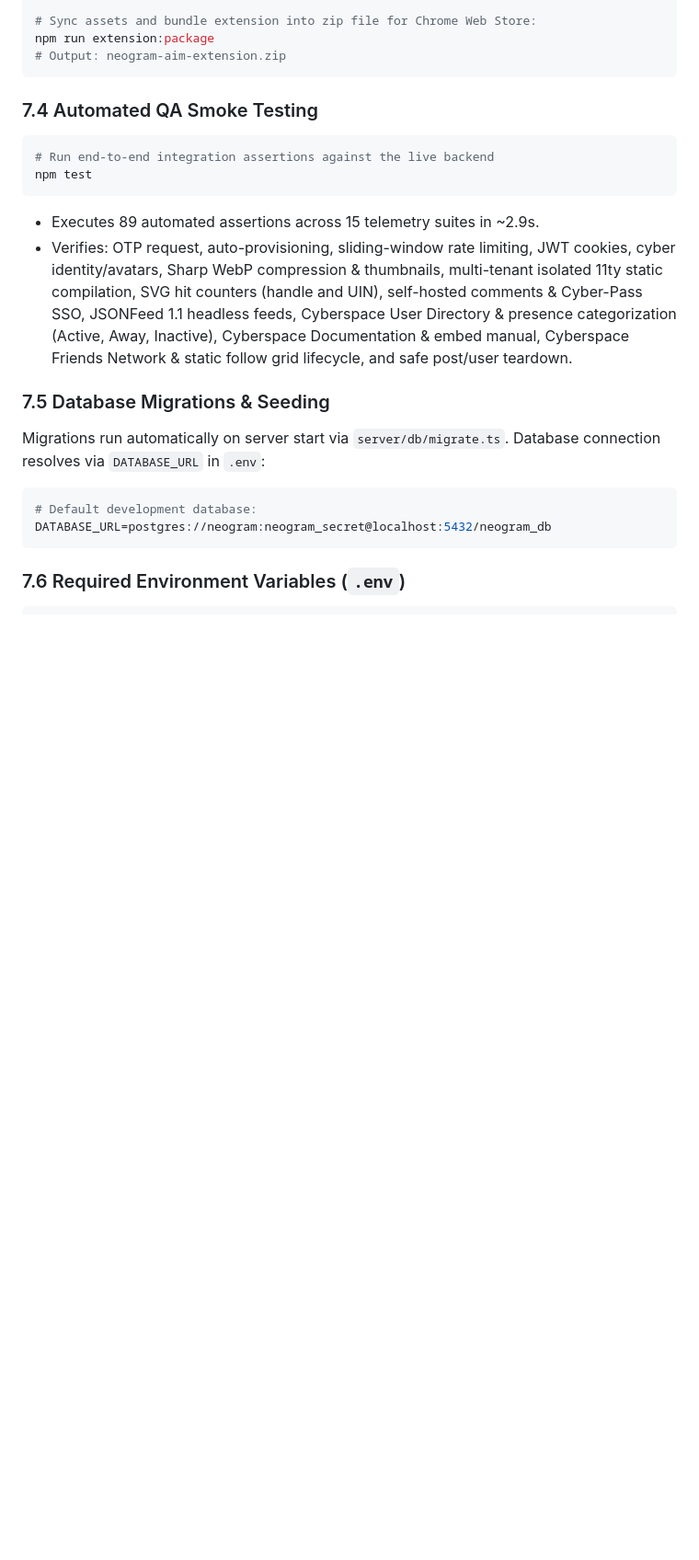
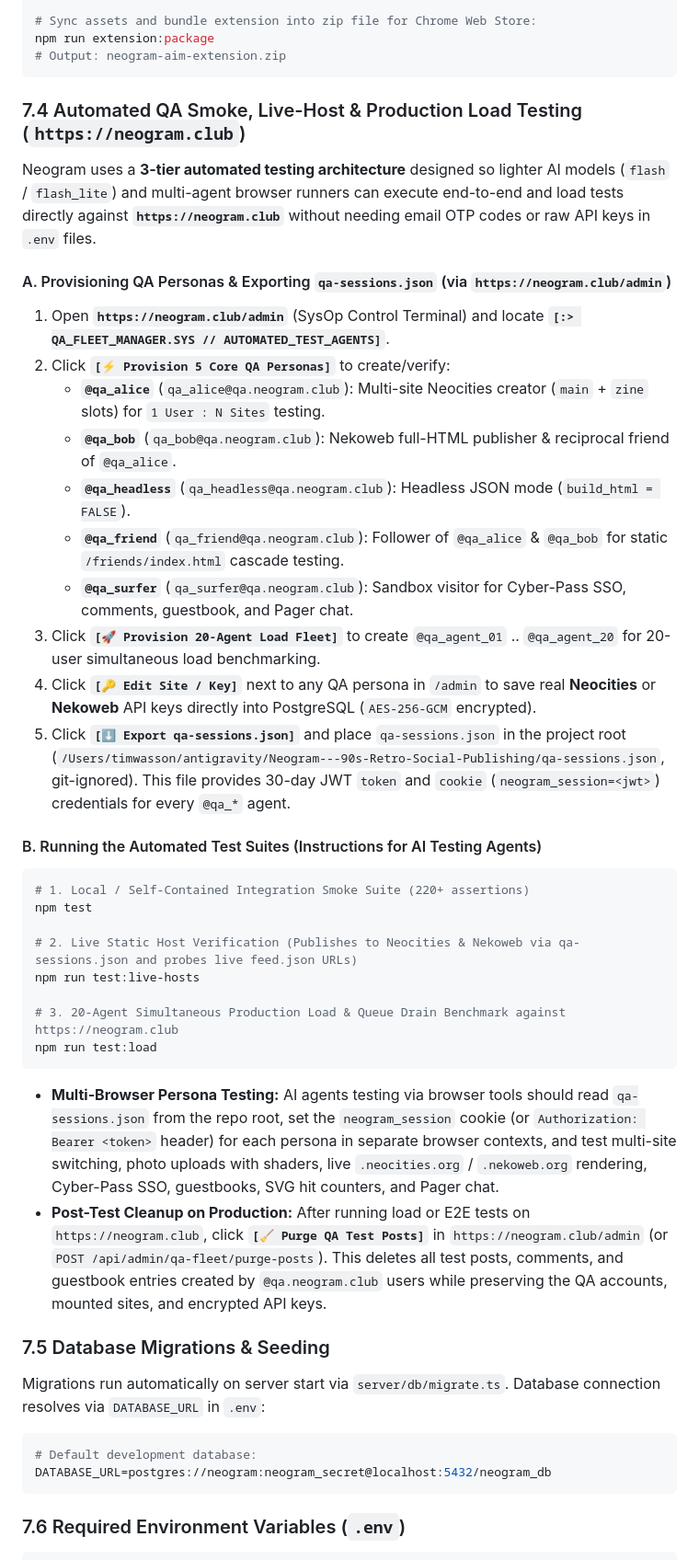
Before and after one commit to timwasson/neogram, a Markdown page: AGENTS.md, the part around the change. Shown at 92% size. GitHub-like rendering; blank space fills up the shorter version.

````diff
--- a/AGENTS.md
+++ b/AGENTS.md
@@ -788,13 +788,35 @@ npm run extension:package
 # Output: neogram-aim-extension.zip
 ```
 
-### 7.4 Automated QA Smoke Testing
+### 7.4 Automated QA Smoke, Live-Host & Production Load Testing (`https://neogram.club`)
+
+Neogram uses a **3-tier automated testing architecture** designed so lighter AI models (`flash` / `flash_lite`) and multi-agent browser runners can execute end-to-end and load tests directly against **`https://neogram.club`** without needing email OTP codes or raw API keys in `.env` files.
+
+#### A. Provisioning QA Personas & Exporting `qa-sessions.json` (via `https://neogram.club/admin`)
+1. Open **`https://neogram.club/admin`** (SysOp Control Terminal) and locate **`[:> QA_FLEET_MANAGER.SYS // AUTOMATED_TEST_AGENTS]`**.
+2. Click **`[⚡ Provision 5 Core QA Personas]`** to create/verify:
+   - **`@qa_alice`** (`qa_alice@qa.neogram.club`): Multi-site Neocities creator (`main` + `zine` slots) for `1 User : N Sites` testing.
+   - **`@qa_bob`** (`qa_bob@qa.neogram.club`): Nekoweb full-HTML publisher & reciprocal friend of `@qa_alice`.
+   - **`@qa_headless`** (`qa_headless@qa.neogram.club`): Headless JSON mode (`build_html = FALSE`).
+   - **`@qa_friend`** (`qa_friend@qa.neogram.club`): Follower of `@qa_alice` & `@qa_bob` for static `/friends/index.html` cascade testing.
+   - **`@qa_surfer`** (`qa_surfer@qa.neogram.club`): Sandbox visitor for Cyber-Pass SSO, comments, guestbook, and Pager chat.
+3. Click **`[🚀 Provision 20-Agent Load Fleet]`** to create `@qa_agent_01` .. `@qa_agent_20` for 20-user simultaneous load benchmarking.
+4. Click **`[🔑 Edit Site / Key]`** next to any QA persona in `/admin` to save real **Neocities** or **Nekoweb** API keys directly into PostgreSQL (`AES-256-GCM` encrypted).
+5. Click **`[⬇ Export qa-sessions.json]`** and place `qa-sessions.json` in the project root (`/Users/timwasson/antigravity/Neogram---90s-Retro-Social-Publishing/qa-sessions.json`, git-ignored). This file provides 30-day JWT `token` and `cookie` (`neogram_session=<jwt>`) credentials for every `@qa_*` agent.
+
+#### B. Running the Automated Test Suites (Instructions for AI Testing Agents)
 ```bash
-# Run end-to-end integration assertions against the live backend
+# 1. Local / Self-Contained Integration Smoke Suite (220+ assertions)
 npm test
+
+# 2. Live Static Host Verification (Publishes to Neocities & Nekoweb via qa-sessions.json and probes live feed.json URLs)
+npm run test:live-hosts
+
+# 3. 20-Agent Simultaneous Production Load & Queue Drain Benchmark against https://neogram.club
+npm run test:load
 ```
-- Executes 89 automated assertions across 15 telemetry suites in ~2.9s.
-- Verifies: OTP request, auto-provisioning, sliding-window rate limiting, JWT cookies, cyber identity/avatars, Sharp WebP compression & thumbnails, multi-tenant isolated 11ty static compilation, SVG hit counters (handle and UIN), self-hosted comments & Cyber-Pass SSO, JSONFeed 1.1 headless feeds, Cyberspace User Directory & presence categorization (Active, Away, Inactive), Cyberspace Documentation & embed manual, Cyberspace Friends Network & static follow grid lifecycle, and safe post/user teardown.
+- **Multi-Browser Persona Testing:** AI agents testing via browser tools should read `qa-sessions.json` from the repo root, set the `neogram_session` cookie (or `Authorization: Bearer <token>` header) for each persona in separate browser contexts, and test multi-site switching, photo uploads with shaders, live `.neocities.org` / `.nekoweb.org` rendering, Cyber-Pass SSO, guestbooks, SVG hit counters, and Pager chat.
+- **Post-Test Cleanup on Production:** After running load or E2E tests on `https://neogram.club`, click **`[🧹 Purge QA Test Posts]`** in `https://neogram.club/admin` (or `POST /api/admin/qa-fleet/purge-posts`). This deletes all test posts, comments, and guestbook entries created by `@qa.neogram.club` users while preserving the QA accounts, mounted sites, and encrypted API keys.
 
 ### 7.5 Database Migrations & Seeding
 Migrations run automatically on server start via `server/db/migrate.ts`.
````
Also changed, not shown: README.md (+9 -3 lines).
